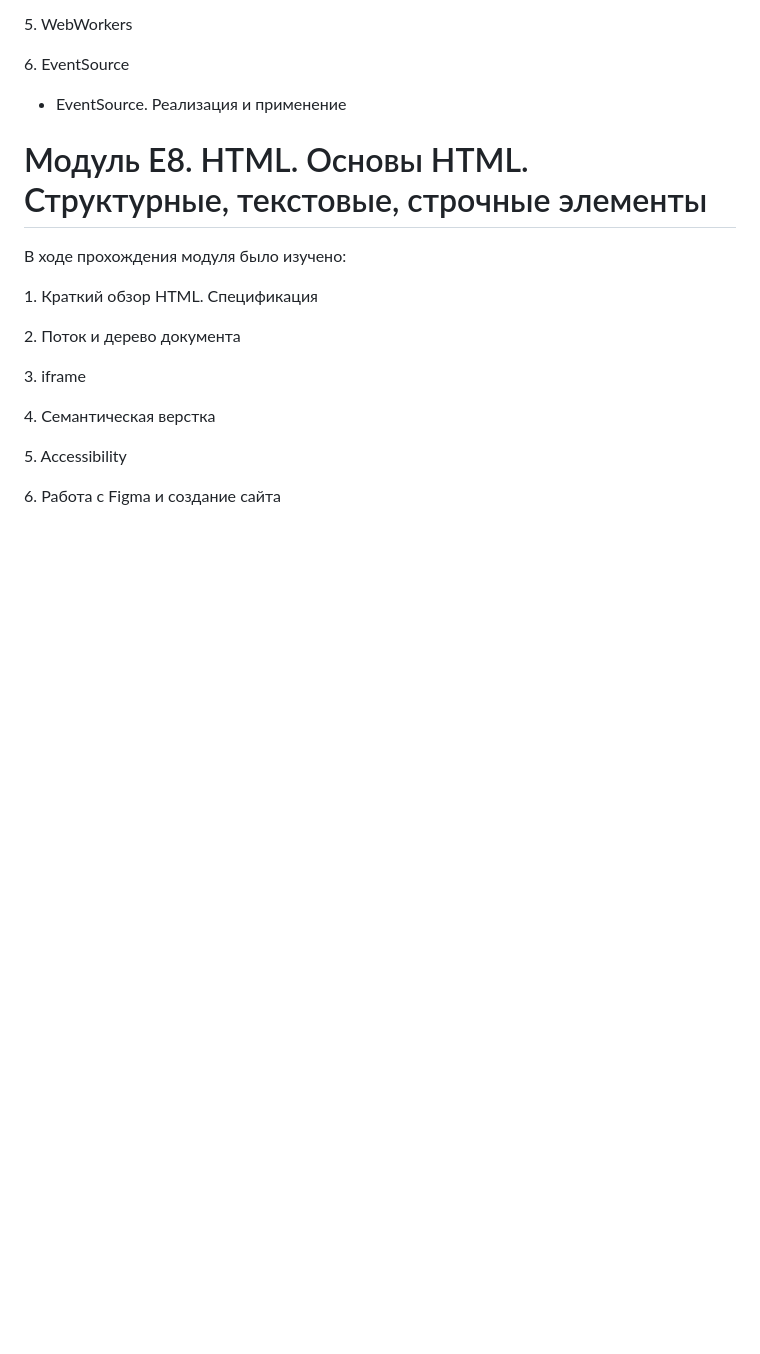
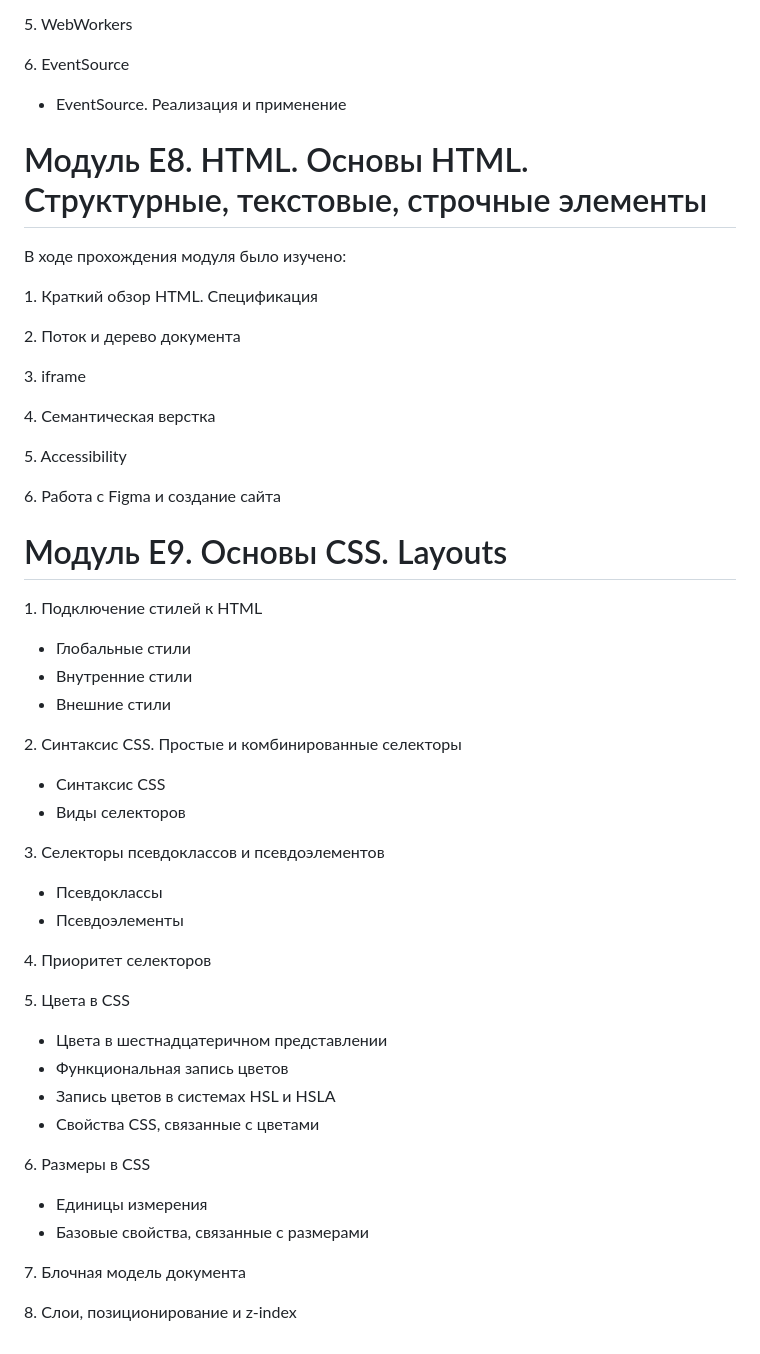
Before and after one commit to VasiliyZaharov/JavaScript-and-frontend-development, a Markdown page: README.md, the part around the change. GitHub-like rendering; blank space fills up the shorter version.

```diff
--- a/README.md
+++ b/README.md
@@ -436,3 +436,44 @@ https://github.com/VasiliyZaharov/ChatBoard
 <p>5. Accessibility</p>
 
 <p>6. Работа с Figma и создание сайта</p>
+
+# Модуль E9. Основы CSS. Layouts
+
+<p>1. Подключение стилей к HTML</p>
+<ul>
+<li>Глобальные стили</li>
+<li>Внутренние стили</li>
+<li>Внешние стили</li>
+</ul>
+
+<p>2. Синтаксис CSS. Простые и комбинированные селекторы</p>
+<ul>
+<li>Синтаксис CSS</li>
+<li>Виды селекторов</li>
+</ul>
+
+<p>3. Селекторы псевдоклассов и псевдоэлементов</p>
+<ul>
+<li>Псевдоклассы</li>
+<li>Псевдоэлементы</li>
+</ul>
+
+<p>4. Приоритет селекторов</p>
+
+<p>5. Цвета в CSS</p>
+<ul>
+<li>Цвета в шестнадцатеричном представлении</li>
+<li>Функциональная запись цветов</li>
+<li>Запись цветов в системах HSL и HSLA</li>
+<li>Свойства CSS, связанные с цветами</li>
+</ul>
+
+<p>6. Размеры в CSS</p>
+<ul>
+<li>Единицы измерения</li>
+<li>Базовые свойства, связанные с размерами</li>
+</ul>
+
+<p>7. Блочная модель документа</p>
+
+<p>8. Слои, позиционирование и z-index</p>
```
